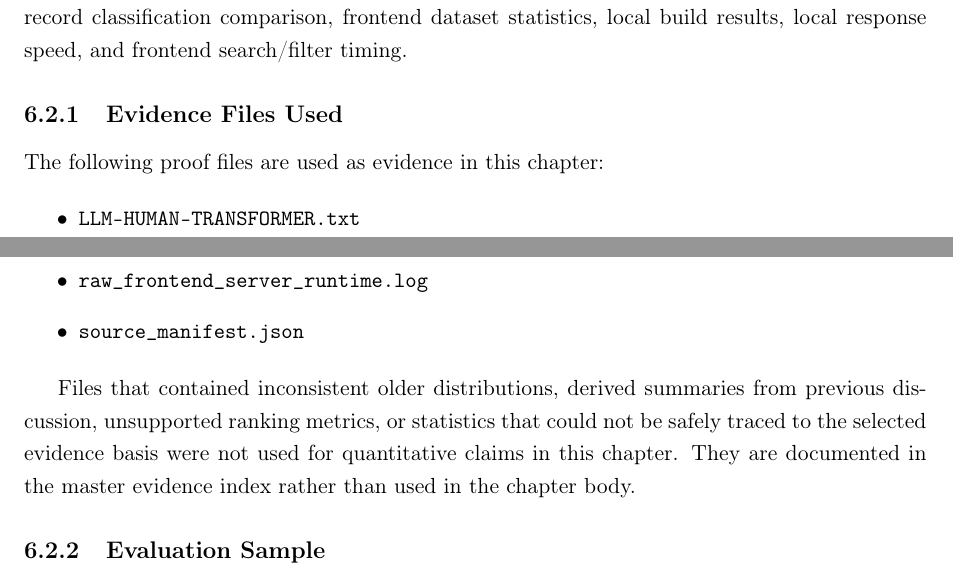
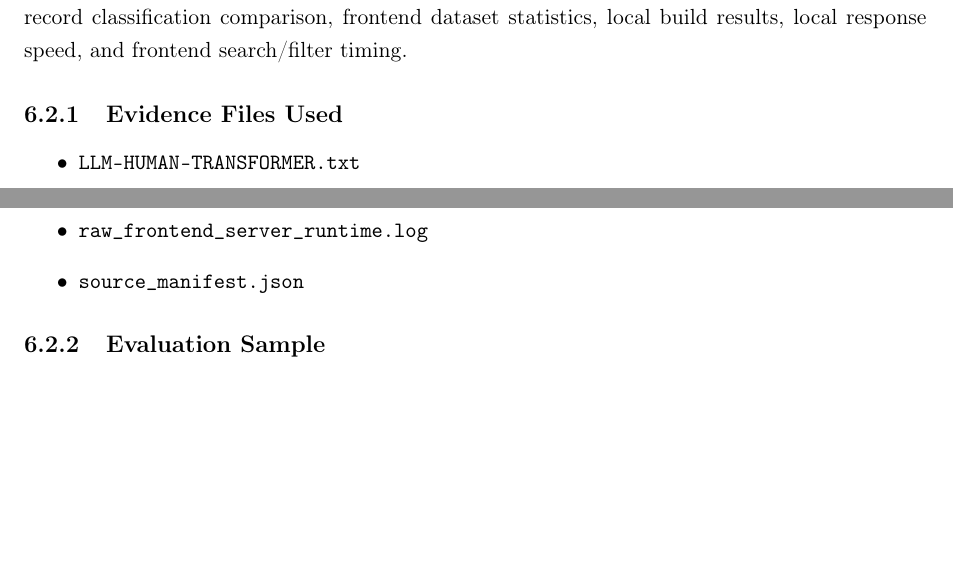
Before and after one commit to muadhbelkacem/c31, a LaTeX thesis (thesis.tex, which reads chapters/chapter6.tex): two parts of pages 73 and 74 of 122, joined at a grey line, cut so that both start at the same text, the shorter picture padded with empty space. Compiled offline with pdfLaTeX.

Commit message:
Chapter 6

```diff
--- a/chapters/chapter6.tex
+++ b/chapters/chapter6.tex
@@ -30,8 +30,6 @@ timing.
 
 \subsection{Evidence Files Used}
 
-The following proof files are used as evidence in this chapter:
-
 \begin{itemize}
     \item \texttt{LLM-HUMAN-TRANSFORMER.txt}
     \item \texttt{website\_data\_statistics.json}
@@ -49,11 +47,6 @@ The following proof files are used as evidence in this chapter:
     \item \texttt{raw\_frontend\_server\_runtime.log}
     \item \texttt{source\_manifest.json}
 \end{itemize}
-
-Files that contained inconsistent older distributions, derived summaries from previous discussion,
-unsupported ranking metrics, or statistics that could not be safely traced to the selected evidence basis
-were not used for quantitative claims in this chapter. They are documented in the master evidence index
-rather than used in the chapter body.
 
 \subsection{Evaluation Sample}
 
```
